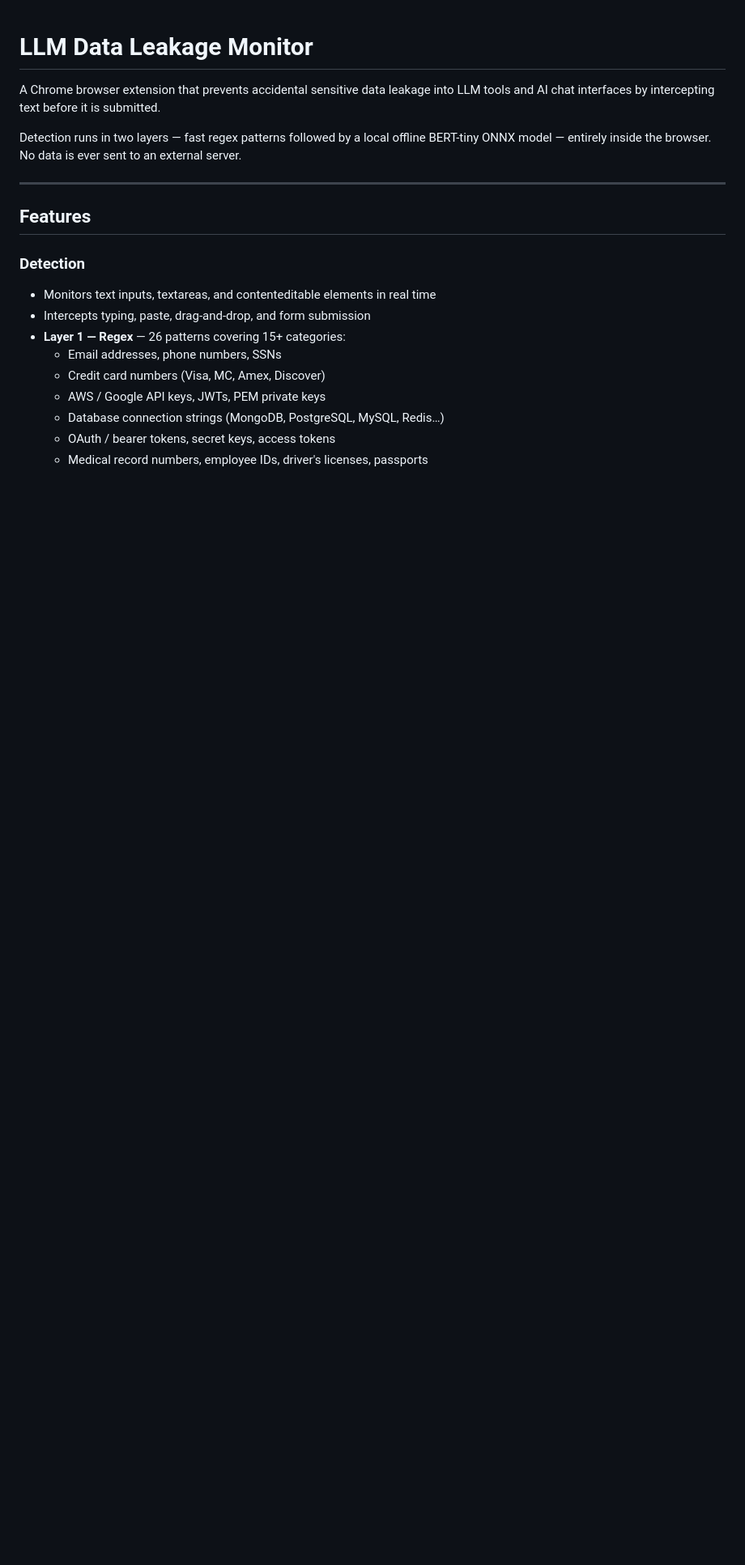
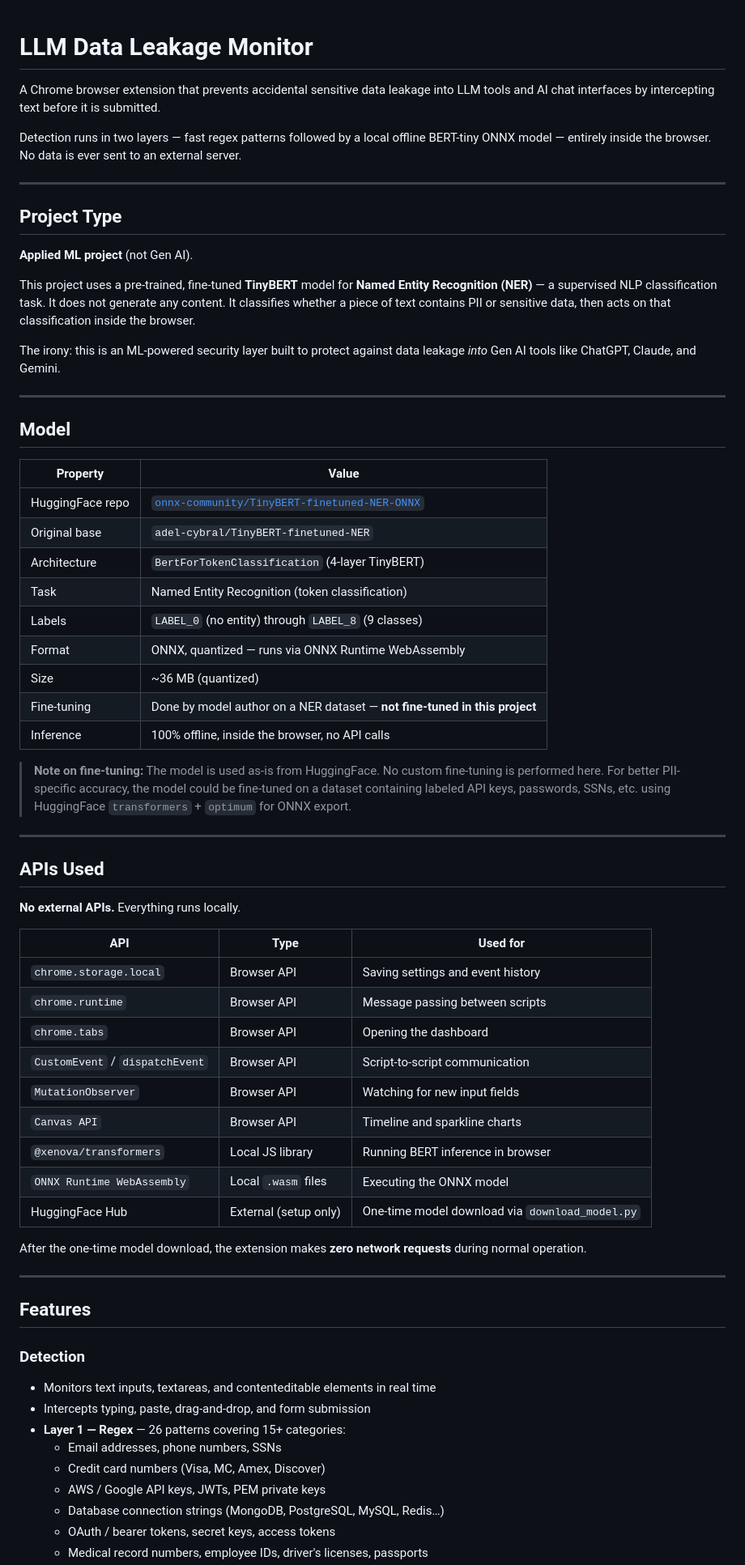
Before and after one commit to RevHeadGuy/LLM_DATA_LEAKAGE_MONITOR, a Markdown page: README.md, the part around one of its changes. Shown at 81% size. Rendered like a GitHub page; blank space fills up the shorter version.

```diff
--- a/README.md
+++ b/README.md
@@ -3,6 +3,54 @@
 A Chrome browser extension that prevents accidental sensitive data leakage into LLM tools and AI chat interfaces by intercepting text before it is submitted.
 
 Detection runs in two layers — fast regex patterns followed by a local offline BERT-tiny ONNX model — entirely inside the browser. No data is ever sent to an external server.
+
+---
+
+## Project Type
+
+**Applied ML project** (not Gen AI).
+
+This project uses a pre-trained, fine-tuned **TinyBERT** model for **Named Entity Recognition (NER)** — a supervised NLP classification task. It does not generate any content. It classifies whether a piece of text contains PII or sensitive data, then acts on that classification inside the browser.
+
+The irony: this is an ML-powered security layer built to protect against data leakage *into* Gen AI tools like ChatGPT, Claude, and Gemini.
+
+---
+
+## Model
+
+| Property | Value |
+|---|---|
+| HuggingFace repo | [`onnx-community/TinyBERT-finetuned-NER-ONNX`](https://huggingface.co/onnx-community/TinyBERT-finetuned-NER-ONNX) |
+| Original base | `adel-cybral/TinyBERT-finetuned-NER` |
+| Architecture | `BertForTokenClassification` (4-layer TinyBERT) |
+| Task | Named Entity Recognition (token classification) |
+| Labels | `LABEL_0` (no entity) through `LABEL_8` (9 classes) |
+| Format | ONNX, quantized — runs via ONNX Runtime WebAssembly |
+| Size | ~36 MB (quantized) |
+| Fine-tuning | Done by model author on a NER dataset — **not fine-tuned in this project** |
+| Inference | 100% offline, inside the browser, no API calls |
+
+> **Note on fine-tuning:** The model is used as-is from HuggingFace. No custom fine-tuning is performed here. For better PII-specific accuracy, the model could be fine-tuned on a dataset containing labeled API keys, passwords, SSNs, etc. using HuggingFace `transformers` + `optimum` for ONNX export.
+
+---
+
+## APIs Used
+
+**No external APIs.** Everything runs locally.
+
+| API | Type | Used for |
+|---|---|---|
+| `chrome.storage.local` | Browser API | Saving settings and event history |
+| `chrome.runtime` | Browser API | Message passing between scripts |
+| `chrome.tabs` | Browser API | Opening the dashboard |
+| `CustomEvent` / `dispatchEvent` | Browser API | Script-to-script communication |
+| `MutationObserver` | Browser API | Watching for new input fields |
+| `Canvas API` | Browser API | Timeline and sparkline charts |
+| `@xenova/transformers` | Local JS library | Running BERT inference in browser |
+| `ONNX Runtime WebAssembly` | Local `.wasm` files | Executing the ONNX model |
+| HuggingFace Hub | External (setup only) | One-time model download via `download_model.py` |
+
+After the one-time model download, the extension makes **zero network requests** during normal operation.
 
 ---
 
```
Also changed, not shown: other parts of README.md (+21 -14 lines).
